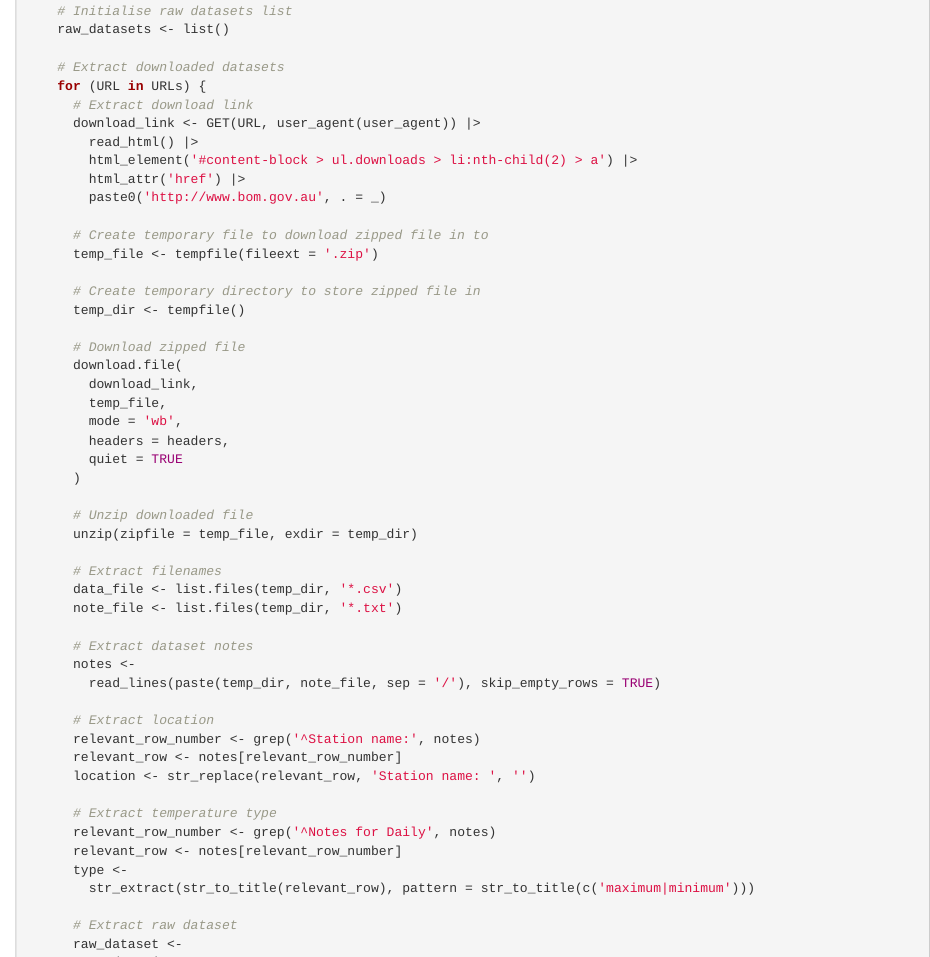
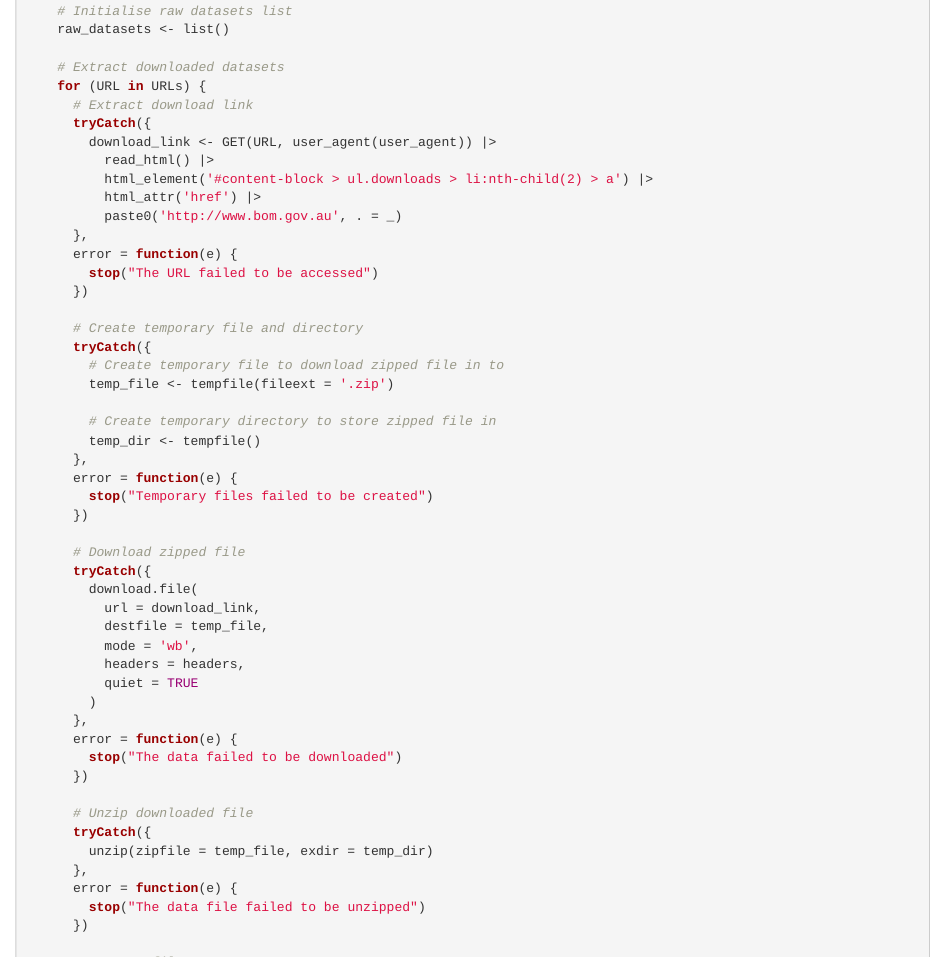
Before and after one commit to a-s-russo/austemp, an R Markdown document (dev/flat_minimal_package.Rmd): the page in a window 1100 px wide, from 1960 px down. Rendered offline with R 4.5, knitr and Pandoc, with nearby package versions; code that draws random numbers runs with fixed seeds of ours.

Commit message:
Add exception handling for downloading data

```diff
--- a/dev/flat_minimal_package.Rmd
+++ b/dev/flat_minimal_package.Rmd
@@ -114,29 +114,50 @@ download_temperatures <-
     # Extract downloaded datasets
     for (URL in URLs) {
       # Extract download link
-      download_link <- GET(URL, user_agent(user_agent)) |>
-        read_html() |>
-        html_element('#content-block > ul.downloads > li:nth-child(2) > a') |>
-        html_attr('href') |>
-        paste0('http://www.bom.gov.au', . = _)
+      tryCatch({
+        download_link <- GET(URL, user_agent(user_agent)) |>
+          read_html() |>
+          html_element('#content-block > ul.downloads > li:nth-child(2) > a') |>
+          html_attr('href') |>
+          paste0('http://www.bom.gov.au', . = _)
+      },
+      error = function(e) {
+        stop("The URL failed to be accessed")
+      })
 
-      # Create temporary file to download zipped file in to
-      temp_file <- tempfile(fileext = '.zip')
+      # Create temporary file and directory
+      tryCatch({
+        # Create temporary file to download zipped file in to
+        temp_file <- tempfile(fileext = '.zip')
 
-      # Create temporary directory to store zipped file in
-      temp_dir <- tempfile()
+        # Create temporary directory to store zipped file in
+        temp_dir <- tempfile()
+      },
+      error = function(e) {
+        stop("Temporary files failed to be created")
+      })
 
       # Download zipped file
-      download.file(
-        download_link,
-        temp_file,
-        mode = 'wb',
-        headers = headers,
-        quiet = TRUE
-      )
+      tryCatch({
+        download.file(
+          url = download_link,
+          destfile = temp_file,
+          mode = 'wb',
+          headers = headers,
+          quiet = TRUE
+        )
+      },
+      error = function(e) {
+        stop("The data failed to be downloaded")
+      })
 
       # Unzip downloaded file
-      unzip(zipfile = temp_file, exdir = temp_dir)
+      tryCatch({
+        unzip(zipfile = temp_file, exdir = temp_dir)
+      },
+      error = function(e) {
+        stop("The data file failed to be unzipped")
+      })
 
       # Extract filenames
       data_file <- list.files(temp_dir, '*.csv')
```
Also changed, not shown: R/download_temperatures.R (+23 -2 lines).
